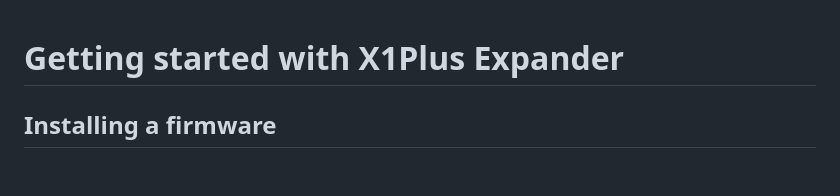
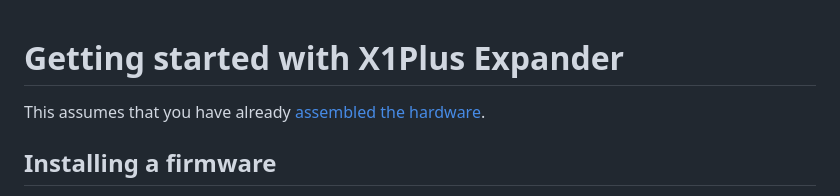
Before and after one commit to jwise/x1-expander, a Markdown page: doc/software.md, the part around the change. Drawn GitHub-style; blank space fills up the shorter version.

Commit message:
you should assemble it

```diff
--- a/doc/software.md
+++ b/doc/software.md
@@ -1,4 +1,6 @@
 # Getting started with X1Plus Expander
+
+This assumes that you have already [assembled the hardware](assembly.md).
 
 ## Installing a firmware
 
```
